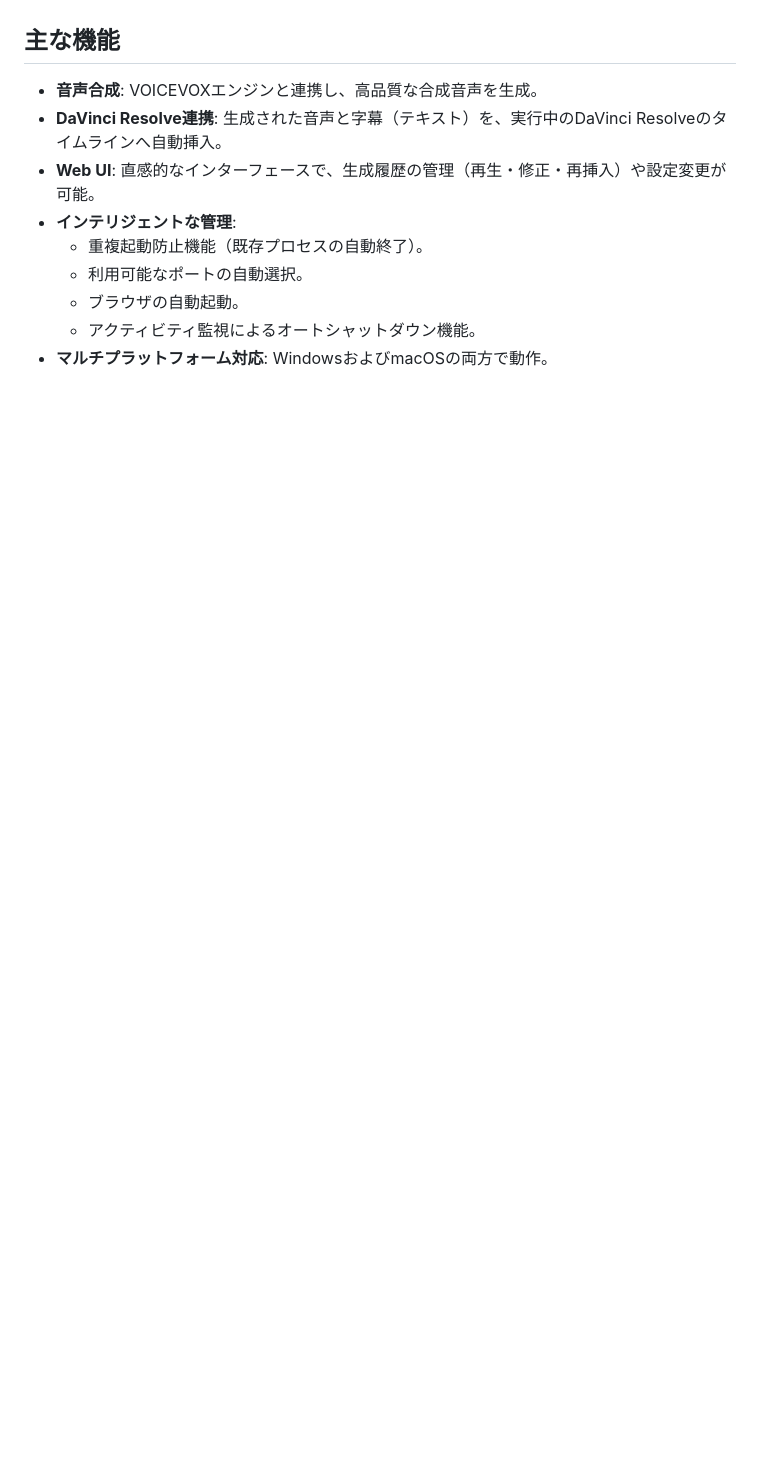
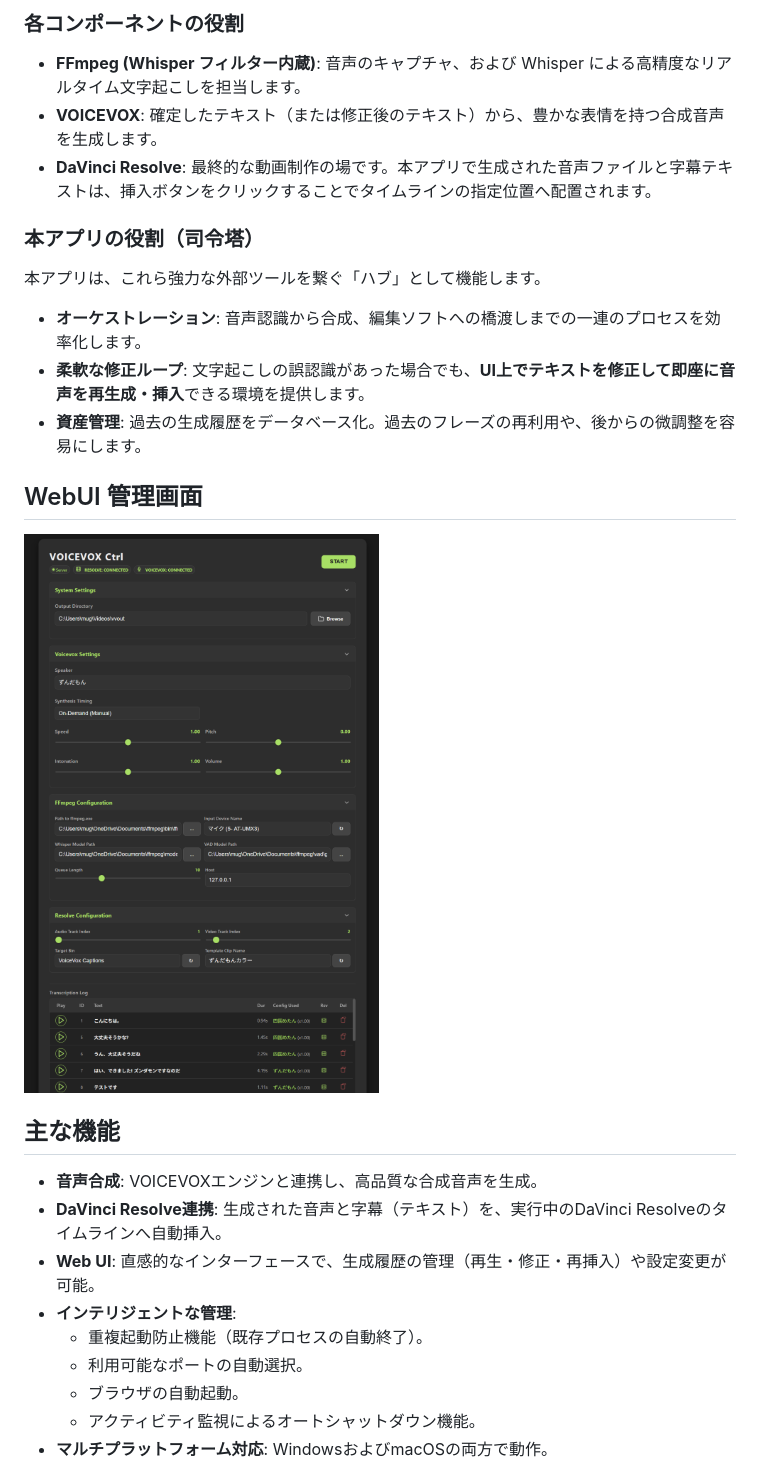
Before and after one commit to mug-lab-3/ffmpeg-voice-vox, a Markdown page: README.md, the part around the change printed below. Drawn GitHub-style; pictures changed too: doc/images/webui.png (added); blank space fills up the shorter version.

```diff
--- a/README.md
+++ b/README.md
@@ -4,3 +20,20 @@
+### 各コンポーネントの役割
+
+*   **FFmpeg (Whisper フィルター内蔵)**: 音声のキャプチャ、および Whisper による高精度なリアルタイム文字起こしを担当します。
+*   **VOICEVOX**: 確定したテキスト（または修正後のテキスト）から、豊かな表情を持つ合成音声を生成します。
+*   **DaVinci Resolve**: 最終的な動画制作の場です。本アプリで生成された音声ファイルと字幕テキストは、挿入ボタンをクリックすることでタイムラインの指定位置へ配置されます。
+
+### 本アプリの役割（司令塔）
+
+本アプリは、これら強力な外部ツールを繋ぐ「ハブ」として機能します。
+
+*   **オーケストレーション**: 音声認識から合成、編集ソフトへの橋渡しまでの一連のプロセスを効率化します。
+*   **柔軟な修正ループ**: 文字起こしの誤認識があった場合でも、**UI上でテキストを修正して即座に音声を再生成・挿入**できる環境を提供します。
+*   **資産管理**: 過去の生成履歴をデータベース化。過去のフレーズの再利用や、後からの微調整を容易にします。
+
+## WebUI 管理画面
+
+![WebUI Capture](doc/images/webui.png)
 
 ## 主な機能
 
```
Also changed, not shown: other parts of README.md (+16 -0 lines).
